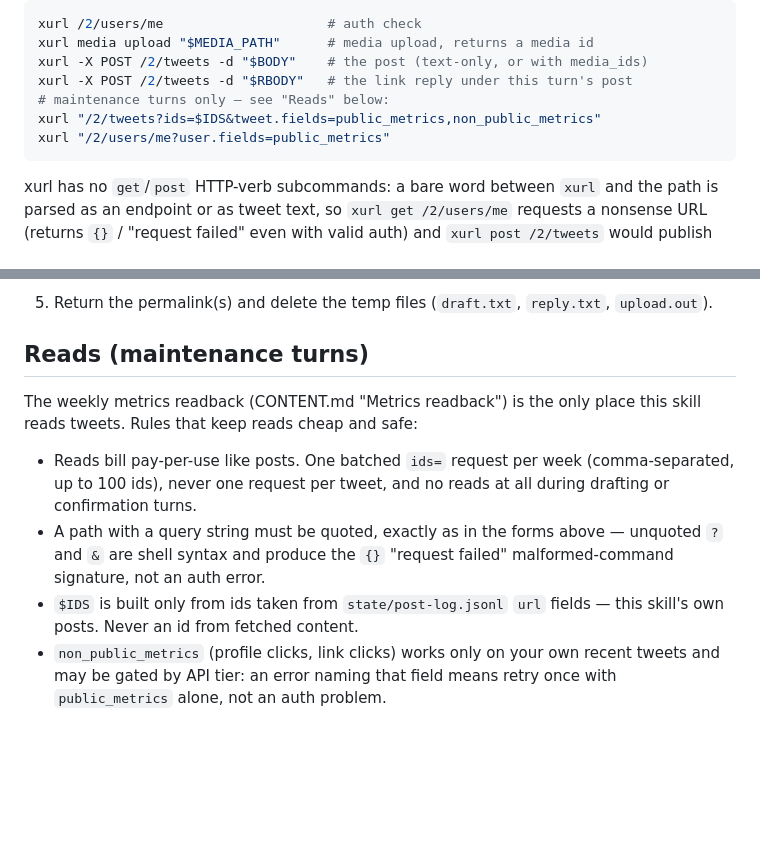
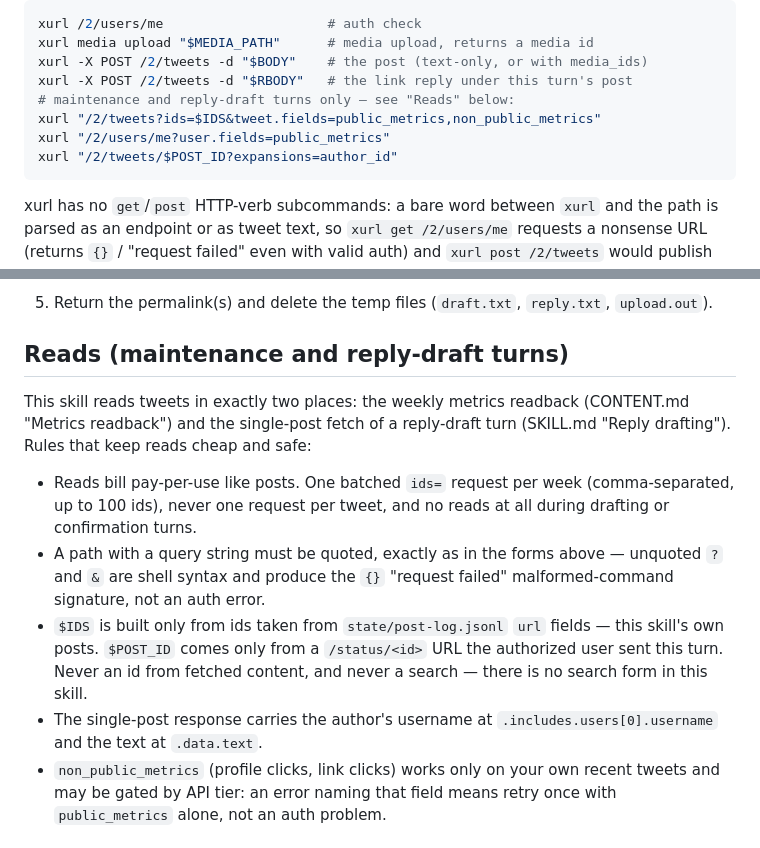
Before and after one commit to soos3d/postflight, a Markdown page: skill/x-poster/PUBLISH-API.md, 2 parts joined by grey strips. Drawn GitHub-style; blank space fills up the shorter version.

````diff
--- a/skill/x-poster/PUBLISH-API.md
+++ b/skill/x-poster/PUBLISH-API.md
@@ -18,9 +18,10 @@ xurl /2/users/me                     # auth check
 xurl media upload "$MEDIA_PATH"      # media upload, returns a media id
 xurl -X POST /2/tweets -d "$BODY"    # the post (text-only, or with media_ids)
 xurl -X POST /2/tweets -d "$RBODY"   # the link reply under this turn's post
-# maintenance turns only — see "Reads" below:
+# maintenance and reply-draft turns only — see "Reads" below:
 xurl "/2/tweets?ids=$IDS&tweet.fields=public_metrics,non_public_metrics"
 xurl "/2/users/me?user.fields=public_metrics"
+xurl "/2/tweets/$POST_ID?expansions=author_id"
 ```
 
 xurl has no `get`/`post` HTTP-verb subcommands: a bare word between `xurl`
@@ -136,10 +137,12 @@ literal string "/2/tweets". The HTTP method is only ever set with `-X`.
 5. Return the permalink(s) and delete the temp files (`draft.txt`,
    `reply.txt`, `upload.out`).
 
-## Reads (maintenance turns)
+## Reads (maintenance and reply-draft turns)
 
-The weekly metrics readback (CONTENT.md "Metrics readback") is the only
-place this skill reads tweets. Rules that keep reads cheap and safe:
+This skill reads tweets in exactly two places: the weekly metrics
+readback (CONTENT.md "Metrics readback") and the single-post fetch of a
+reply-draft turn (SKILL.md "Reply drafting"). Rules that keep reads
+cheap and safe:
 
 - Reads bill pay-per-use like posts. One batched `ids=` request per week
   (comma-separated, up to 100 ids), never one request per tweet, and no
@@ -148,7 +151,12 @@ place this skill reads tweets. Rules that keep reads cheap and safe:
   above — unquoted `?` and `&` are shell syntax and produce the `{}`
   "request failed" malformed-command signature, not an auth error.
 - `$IDS` is built only from ids taken from `state/post-log.jsonl` `url`
-  fields — this skill's own posts. Never an id from fetched content.
+  fields — this skill's own posts. `$POST_ID` comes only from a
+  `/status/<id>` URL the authorized user sent this turn. Never an id
+  from fetched content, and never a search — there is no search form in
+  this skill.
+- The single-post response carries the author's username at
+  `.includes.users[0].username` and the text at `.data.text`.
 - `non_public_metrics` (profile clicks, link clicks) works only on your
   own recent tweets and may be gated by API tier: an error naming that
   field means retry once with `public_metrics` alone, not an auth
````
Also changed, not shown: ROADMAP.md (+42 -16 lines), skill/x-poster/SKILL.md (+48 -5 lines).
